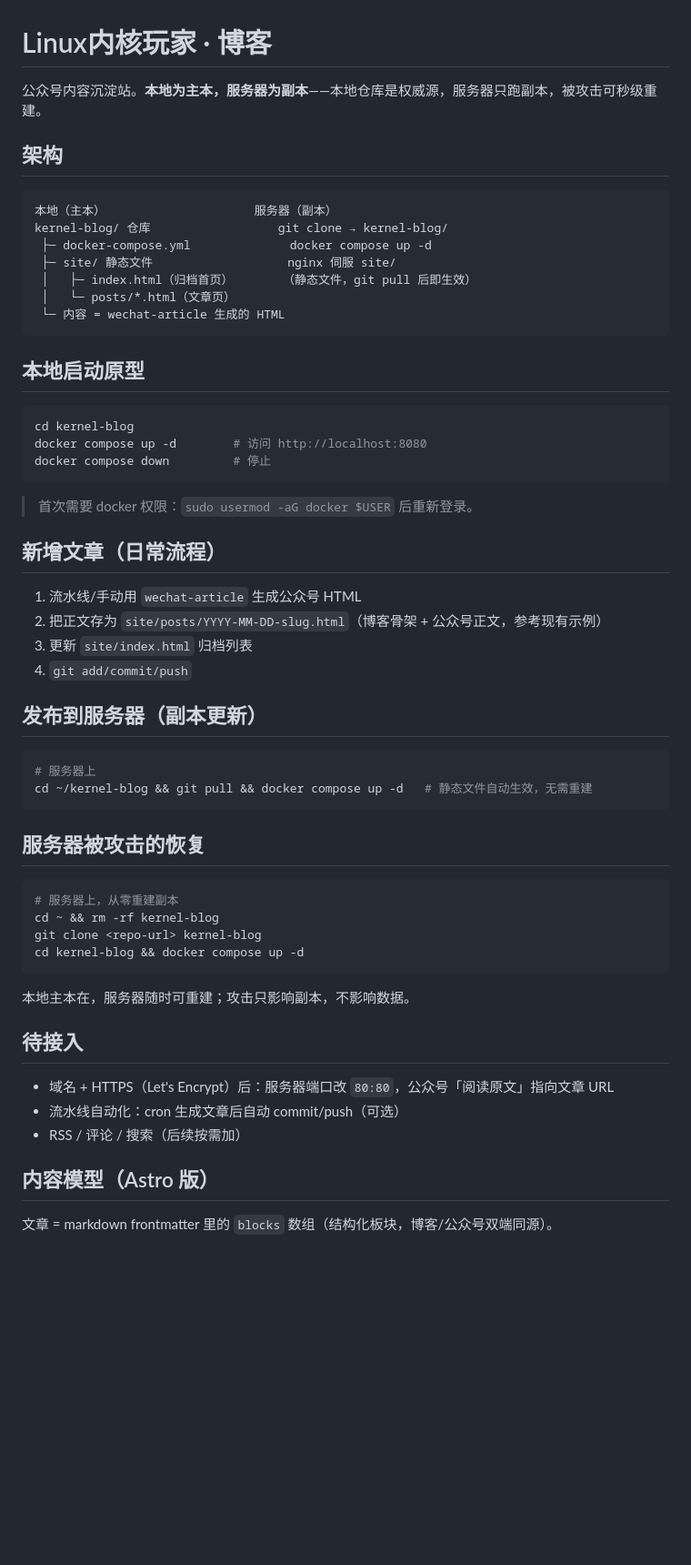
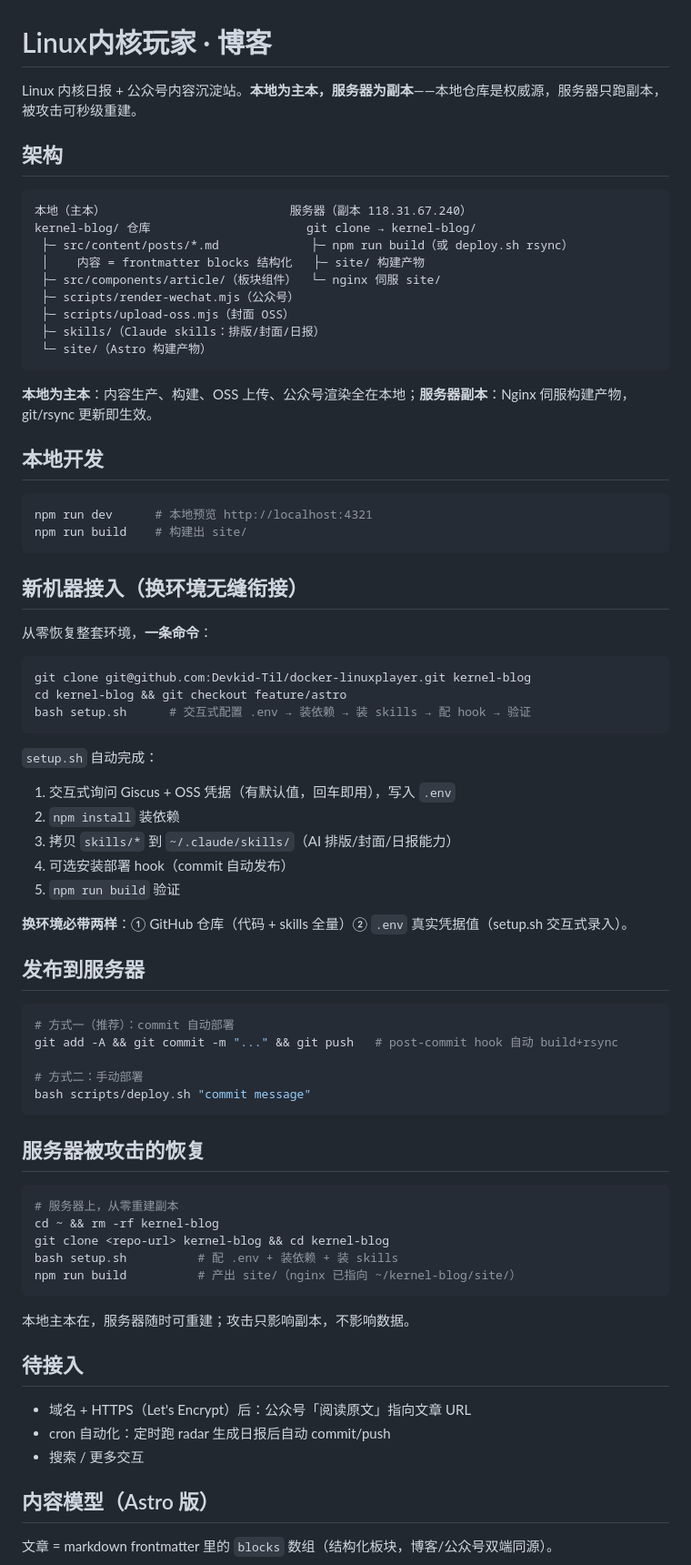
Before and after one commit to Devkid-Til/docker-linuxplayer, a Markdown page: README.md, the part around one of its changes. Shown at 91% size. GitHub-like rendering; blank space fills up the shorter version.

Commit message:
docs: rewrite README for the current Astro + blocks + setup.sh flow
Rewrite the outdated sections: architecture (blocks shared by blog and
WeChat), local development (npm instead of docker), new-machine
onboarding (a single setup.sh command), publishing (auto deploy on
hook), server recovery. Drop the duplicated onboarding section.

Signed-off-by: Jiaqi Shi <shijiaqi_develop@163.com>

````diff
--- a/README.md
+++ b/README.md
@@ -1,41 +1,57 @@
 # Linux内核玩家 · 博客
 
-公众号内容沉淀站。**本地为主本，服务器为副本**——本地仓库是权威源，服务器只跑副本，被攻击可秒级重建。
+Linux 内核日报 + 公众号内容沉淀站。**本地为主本，服务器为副本**——本地仓库是权威源，服务器只跑副本，被攻击可秒级重建。
 
 ## 架构
 
 ```
-本地（主本）                     服务器（副本）
-kernel-blog/ 仓库                  git clone → kernel-blog/
- ├─ docker-compose.yml              docker compose up -d
- ├─ site/ 静态文件                   nginx 伺服 site/
- │   ├─ index.html（归档首页）       （静态文件，git pull 后即生效）
- │   └─ posts/*.html（文章页）
- └─ 内容 = wechat-article 生成的 HTML
+本地（主本）                          服务器（副本 118.31.67.240）
+kernel-blog/ 仓库                      git clone → kernel-blog/
+ ├─ src/content/posts/*.md             ├─ npm run build（或 deploy.sh rsync）
+ │    内容 = frontmatter blocks 结构化   ├─ site/ 构建产物
+ ├─ src/components/article/（板块组件）  └─ nginx 伺服 site/
+ ├─ scripts/render-wechat.mjs（公众号）
+ ├─ scripts/upload-oss.mjs（封面 OSS）
+ ├─ skills/（Claude skills：排版/封面/日报）
+ └─ site/（Astro 构建产物）
 ```
 
-## 本地启动原型
+**本地为主本**：内容生产、构建、OSS 上传、公众号渲染全在本地；**服务器副本**：Nginx 伺服构建产物，git/rsync 更新即生效。
+
+## 本地开发
 
 ```bash
-cd kernel-blog
-docker compose up -d        # 访问 http://localhost:8080
-docker compose down         # 停止
+npm run dev      # 本地预览 http://localhost:4321
+npm run build    # 构建出 site/
 ```
 
-> 首次需要 docker 权限：`sudo usermod -aG docker $USER` 后重新登录。
+## 新机器接入（换环境无缝衔接）
 
-## 新增文章（日常流程）
-
-1. 流水线/手动用 `wechat-article` 生成公众号 HTML
-2. 把正文存为 `site/posts/YYYY-MM-DD-slug.html`（博客骨架 + 公众号正文，参考现有示例）
-3. 更新 `site/index.html` 归档列表
-4. `git add/commit/push`
-
-## 发布到服务器（副本更新）
+从零恢复整套环境，**一条命令**：
 
 ```bash
-# 服务器上
-cd ~/kernel-blog && git pull && docker compose up -d   # 静态文件自动生效，无需重建
+git clone git@github.com:Devkid-Til/docker-linuxplayer.git kernel-blog
+cd kernel-blog && git checkout feature/astro
+bash setup.sh      # 交互式配置 .env → 装依赖 → 装 skills → 配 hook → 验证
+```
+
+`setup.sh` 自动完成：
+1. 交互式询问 Giscus + OSS 凭据（有默认值，回车即用），写入 `.env`
+2. `npm install` 装依赖
+3. 拷贝 `skills/*` 到 `~/.claude/skills/`（AI 排版/封面/日报能力）
+4. 可选安装部署 hook（commit 自动发布）
+5. `npm run build` 验证
+
+**换环境必带两样**：① GitHub 仓库（代码 + skills 全量）② `.env` 真实凭据值（setup.sh 交互式录入）。
+
+## 发布到服务器
+
+```bash
+# 方式一（推荐）：commit 自动部署
+git add -A && git commit -m "..." && git push   # post-commit hook 自动 build+rsync
+
+# 方式二：手动部署
+bash scripts/deploy.sh "commit message"
 ```
 
 ## 服务器被攻击的恢复
@@ -43,16 +59,17 @@ cd ~/kernel-blog && git pull && docker compose up -d   # 静态文件自动生
 ```bash
 # 服务器上，从零重建副本
 cd ~ && rm -rf kernel-blog
-git clone <repo-url> kernel-blog
-cd kernel-blog && docker compose up -d
+git clone <repo-url> kernel-blog && cd kernel-blog
+bash setup.sh          # 配 .env + 装依赖 + 装 skills
+npm run build          # 产出 site/（nginx 已指向 ~/kernel-blog/site/）
 ```
 本地主本在，服务器随时可重建；攻击只影响副本，不影响数据。
 
 ## 待接入
 
-- 域名 + HTTPS（Let's Encrypt）后：服务器端口改 `80:80`，公众号「阅读原文」指向文章 URL
-- 流水线自动化：cron 生成文章后自动 commit/push（可选）
-- RSS / 评论 / 搜索（后续按需加）
+- 域名 + HTTPS（Let's Encrypt）后：公众号「阅读原文」指向文章 URL
+- cron 自动化：定时跑 radar 生成日报后自动 commit/push
+- 搜索 / 更多交互
 
 ## 内容模型（Astro 版）
 
````
Also changed, not shown: other parts of README.md (+0 -19 lines).
